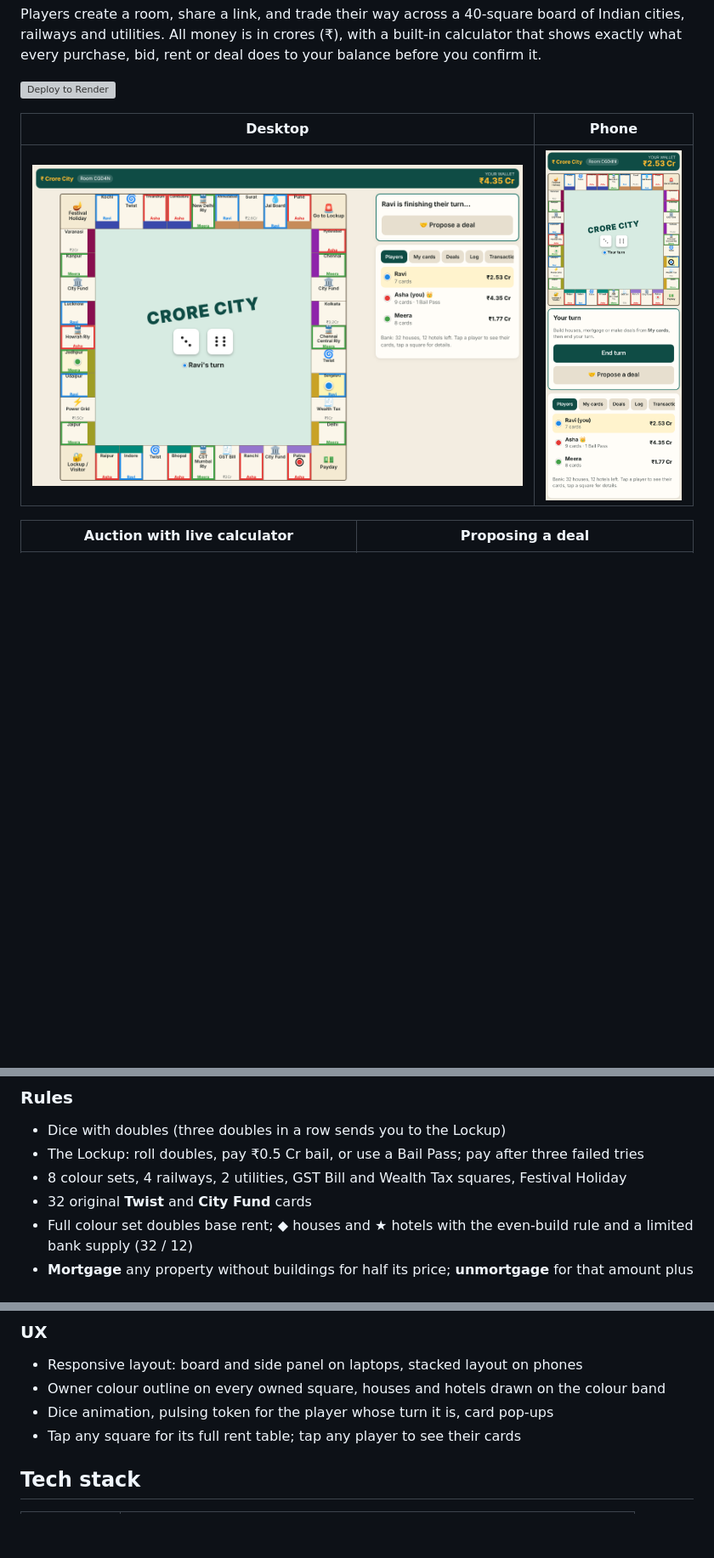
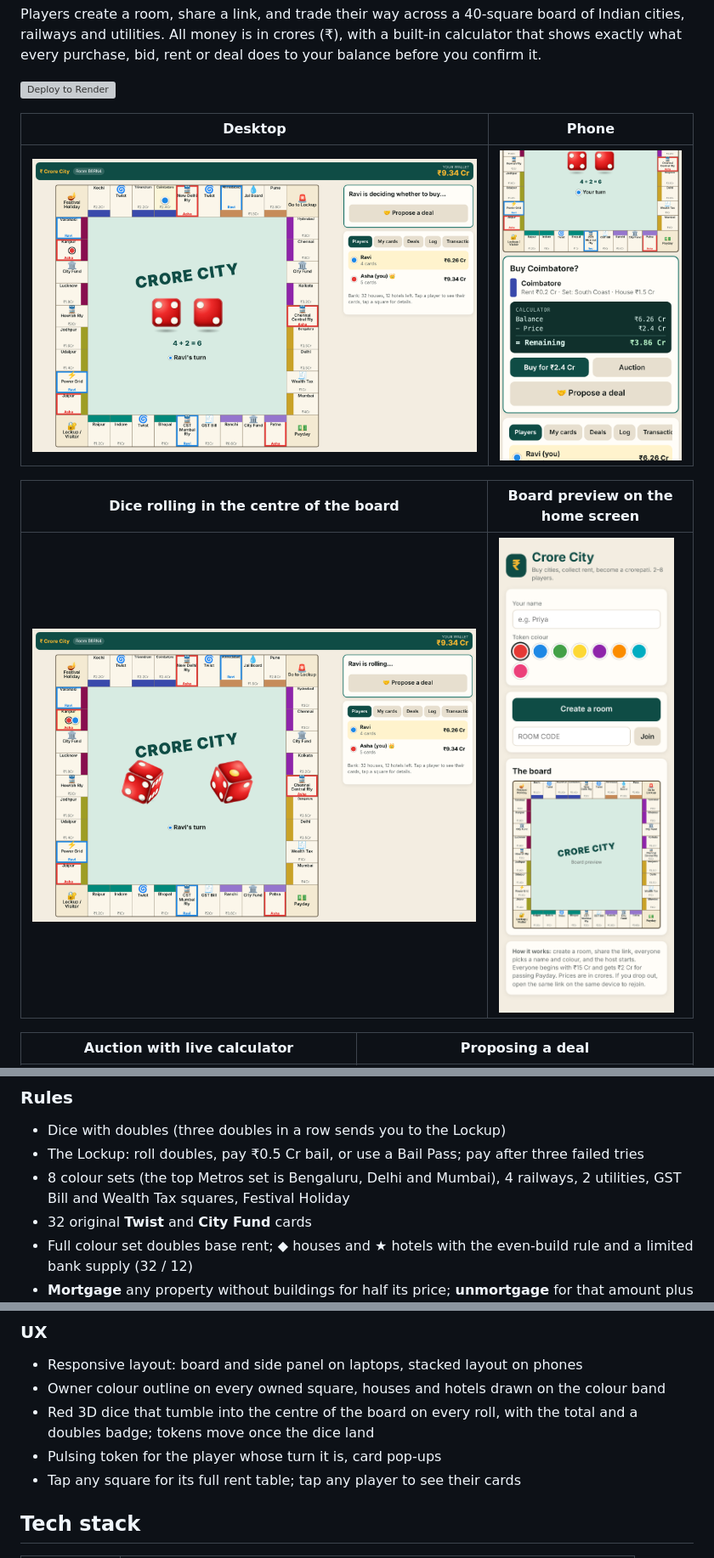
Before and after one commit to Mahakksh2801/Business, a Markdown page: README.md, 3 parts joined by grey strips. Shown at 85% size. Rendered like a GitHub page; pictures changed too: docs/desktop.png, docs/dice-roll.png (added), docs/home-preview.png (added); blank space fills up the shorter version; grey boxes are pictures that could not be loaded.

```diff
--- a/README.md
+++ b/README.md
@@ -9,6 +9,10 @@ Players create a room, share a link, and trade their way across a 40-square boar
 | Desktop | Phone |
 |---|---|
 | ![Desktop view](docs/desktop.png) | ![Phone view](docs/phone.png) |
+
+| Dice rolling in the centre of the board | Board preview on the home screen |
+|---|---|
+| ![Dice roll](docs/dice-roll.png) | ![Home preview](docs/home-preview.png) |
 
 | Auction with live calculator | Proposing a deal |
 |---|---|
@@ -44,7 +49,7 @@ Everyone starts with **₹15 Cr** and collects **₹2 Cr** each time they pass *
 ### Rules
 - Dice with doubles (three doubles in a row sends you to the Lockup)
 - The Lockup: roll doubles, pay ₹0.5 Cr bail, or use a Bail Pass; pay after three failed tries
-- 8 colour sets, 4 railways, 2 utilities, GST Bill and Wealth Tax squares, Festival Holiday
+- 8 colour sets (the top Metros set is Bengaluru, Delhi and Mumbai), 4 railways, 2 utilities, GST Bill and Wealth Tax squares, Festival Holiday
 - 32 original **Twist** and **City Fund** cards
 - Full colour set doubles base rent; ◆ houses and ★ hotels with the even-build rule and a limited bank supply (32 / 12)
 - **Mortgage** any property without buildings for half its price; **unmortgage** for that amount plus 10%. Mortgaged cities collect no rent and are hatched on the board
@@ -59,7 +64,8 @@ Everyone starts with **₹15 Cr** and collects **₹2 Cr** each time they pass *
 ### UX
 - Responsive layout: board and side panel on laptops, stacked layout on phones
 - Owner colour outline on every owned square, houses and hotels drawn on the colour band
-- Dice animation, pulsing token for the player whose turn it is, card pop-ups
+- Red 3D dice that tumble into the centre of the board on every roll, with the total and a doubles badge; tokens move once the dice land
+- Pulsing token for the player whose turn it is, card pop-ups
 - Tap any square for its full rent table; tap any player to see their cards
 
 ## Tech stack
```
Also changed, not shown: other parts of README.md (+1 -0 lines), 5 other files.
